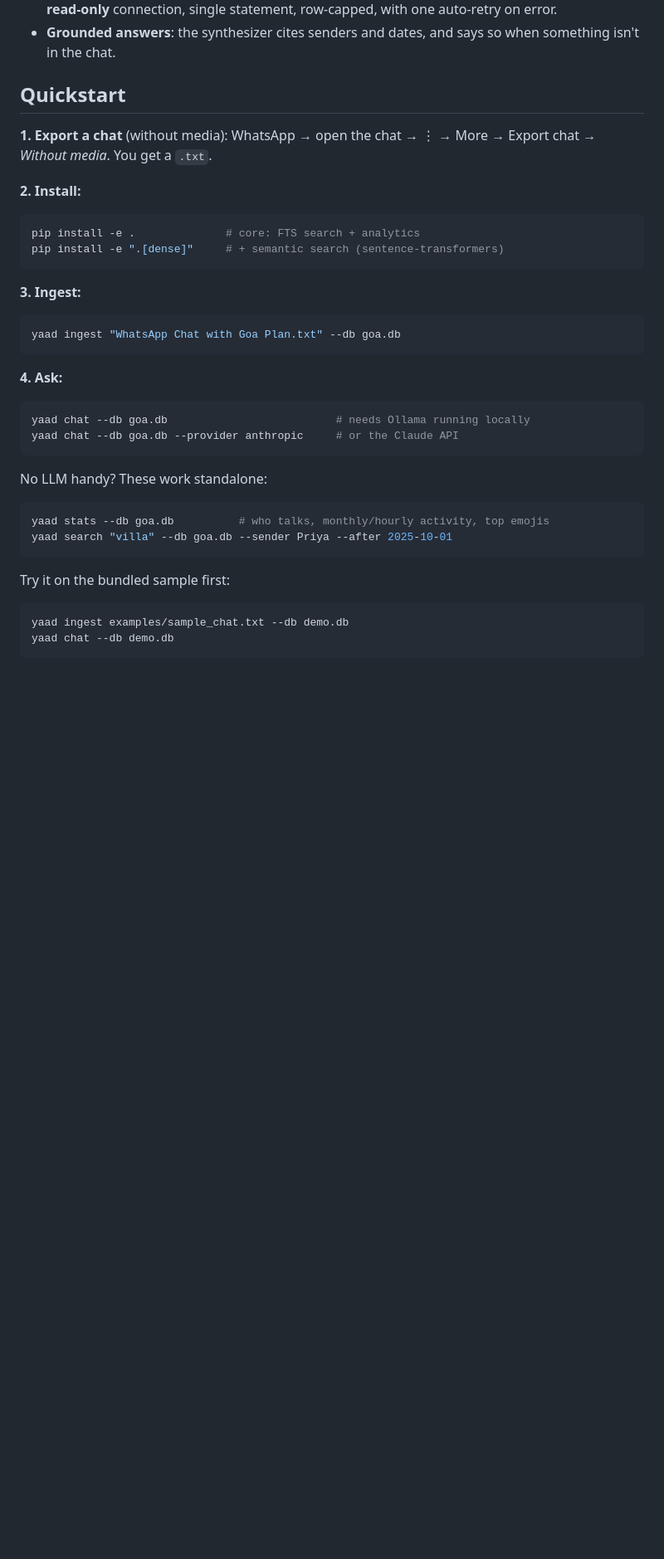
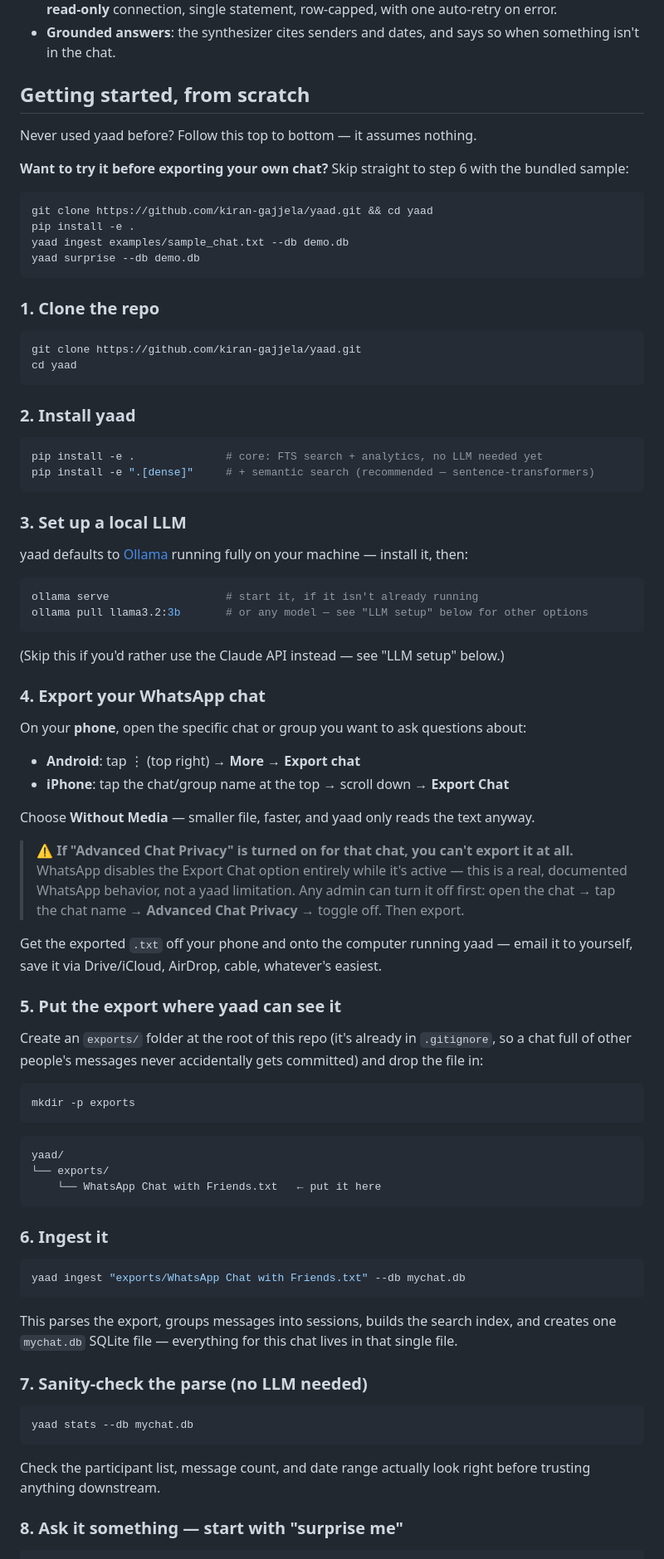
Before and after one commit to kiran-gajjela/yaad, a Markdown page: README.md, the part around one of its changes. Shown at 83% size. GitHub-like rendering; blank space fills up the shorter version.

Commit message:
Replace terse Quickstart with a full from-scratch getting-started walkthrough
Numbered steps from git clone through the first two commands to run
(surprise, then chat), covering exporting on Android/iOS and the
Advanced Chat Privacy setting that blocks export entirely when enabled.

````diff
--- a/README.md
+++ b/README.md
@@ -40,39 +40,85 @@ question ──→ router (LLM) ──┬── search ────→ hybrid re
 - **Guarded text-to-SQL**: the LLM writes SQLite against a documented schema, executed on a **read-only** connection, single statement, row-capped, with one auto-retry on error.
 - **Grounded answers**: the synthesizer cites senders and dates, and says so when something isn't in the chat.
 
-## Quickstart
+## Getting started, from scratch
 
-**1. Export a chat** (without media): WhatsApp → open the chat → ⋮ → More → Export chat → *Without media*. You get a `.txt`.
+Never used yaad before? Follow this top to bottom — it assumes nothing.
 
-**2. Install:**
+**Want to try it before exporting your own chat?** Skip straight to step 6 with the bundled sample:
+```bash
+git clone https://github.com/kiran-gajjela/yaad.git && cd yaad
+pip install -e .
+yaad ingest examples/sample_chat.txt --db demo.db
+yaad surprise --db demo.db
+```
+
+### 1. Clone the repo
 
 ```bash
-pip install -e .              # core: FTS search + analytics
-pip install -e ".[dense]"     # + semantic search (sentence-transformers)
+git clone https://github.com/kiran-gajjela/yaad.git
+cd yaad
 ```
 
-**3. Ingest:**
+### 2. Install yaad
 
 ```bash
-yaad ingest "WhatsApp Chat with Goa Plan.txt" --db goa.db
+pip install -e .              # core: FTS search + analytics, no LLM needed yet
+pip install -e ".[dense]"     # + semantic search (recommended — sentence-transformers)
 ```
 
-**4. Ask:**
+### 3. Set up a local LLM
+
+yaad defaults to [Ollama](https://ollama.com) running fully on your machine — install it, then:
 
 ```bash
-yaad chat --db goa.db                          # needs Ollama running locally
-yaad chat --db goa.db --provider anthropic     # or the Claude API
+ollama serve                  # start it, if it isn't already running
+ollama pull llama3.2:3b       # or any model — see "LLM setup" below for other options
 ```
 
-No LLM handy? These work standalone:
+(Skip this if you'd rather use the Claude API instead — see "LLM setup" below.)
+
+### 4. Export your WhatsApp chat
+
+On your **phone**, open the specific chat or group you want to ask questions about:
+
+- **Android**: tap ⋮ (top right) → **More** → **Export chat**
+- **iPhone**: tap the chat/group name at the top → scroll down → **Export Chat**
+
+Choose **Without Media** — smaller file, faster, and yaad only reads the text anyway.
+
+> ⚠️ **If "Advanced Chat Privacy" is turned on for that chat, you can't export it at all.** WhatsApp disables the Export Chat option entirely while it's active — this is a real, documented WhatsApp behavior, not a yaad limitation. Any admin can turn it off first: open the chat → tap the chat name → **Advanced Chat Privacy** → toggle off. Then export.
+
+Get the exported `.txt` off your phone and onto the computer running yaad — email it to yourself, save it via Drive/iCloud, AirDrop, cable, whatever's easiest.
+
+### 5. Put the export where yaad can see it
+
+Create an `exports/` folder at the root of this repo (it's already in `.gitignore`, so a chat full of other people's messages never accidentally gets committed) and drop the file in:
 
 ```bash
-yaad stats --db goa.db          # who talks, monthly/hourly activity, top emojis
-yaad search "villa" --db goa.db --sender Priya --after 2025-10-01
+mkdir -p exports
 ```
 
-Try it on the bundled sample first:
+```
+yaad/
+└── exports/
+    └── WhatsApp Chat with Friends.txt   ← put it here
+```
+
+### 6. Ingest it
 
 ```bash
-yaad ingest examples/sample_chat.txt --db demo.db
-yaad chat --db demo.db
+yaad ingest "exports/WhatsApp Chat with Friends.txt" --db mychat.db
+```
+
+This parses the export, groups messages into sessions, builds the search index, and creates one `mychat.db` SQLite file — everything for this chat lives in that single file.
+
+### 7. Sanity-check the parse (no LLM needed)
+
+```bash
+yaad stats --db mychat.db
+```
+
+Check the participant list, message count, and date range actually look right before trusting anything downstream.
+
+### 8. Ask it something — start with "surprise me"
+
````
Also changed, not shown: other parts of README.md (+17 -0 lines).
